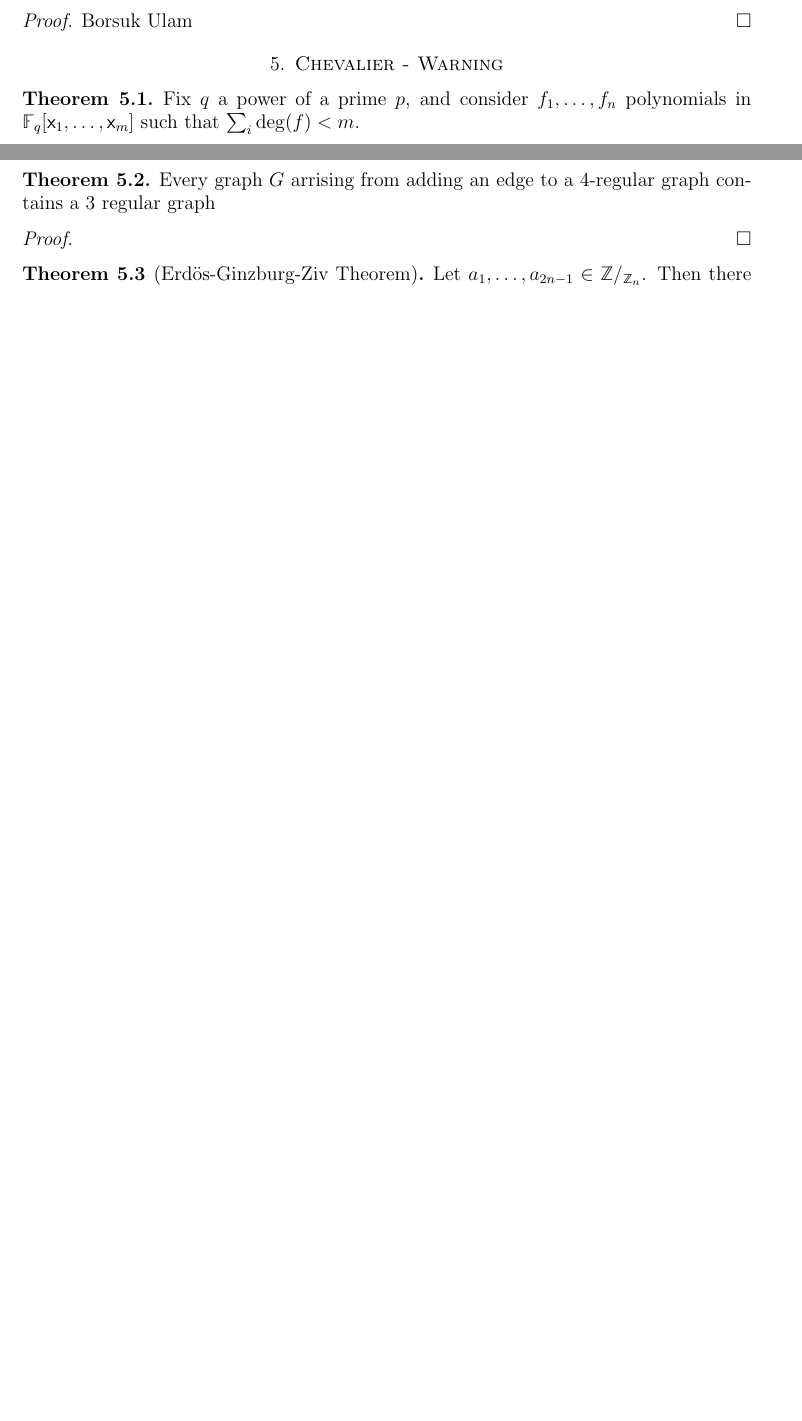
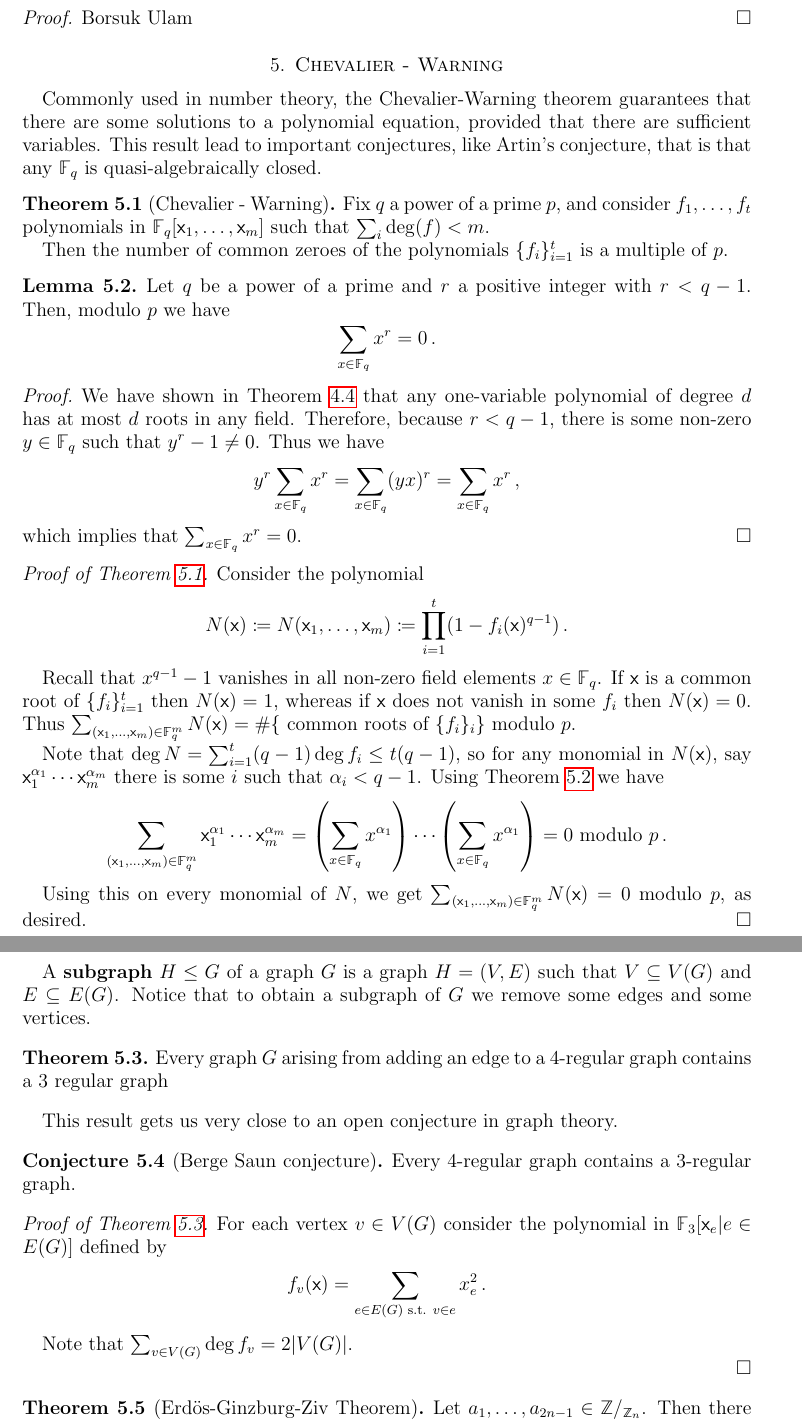
Before and after one commit to raulpenaguiao/algebraic-methods-combinatorics, a LaTeX paper (lecture_notes/lecture_notes_AMC.tex): two parts of pages 32 and 33 of 34 before the commit and two parts of pages 34 and 35 of 36 after it, joined at a grey line, cut so that both start at the same text, the shorter picture padded with empty space. Compiled offline with pdfLaTeX.

Commit message:
more lecture notes

```diff
--- a/lecture_notes/lecture_notes_AMC.tex
+++ b/lecture_notes/lecture_notes_AMC.tex
@@ -1908,21 +1940,67 @@ Borsuk Ulam
 
 \section{Chevalier - Warning}
 
-\begin{thm}
-Fix $q$ a power of a prime $p$, and consider $f_1, \ldots, f_n$ polynomials in $\F_q[\vx_1, \ldots , \vx_m]$ such that $\sum_i \deg (f) < m$.
-\end{thm}
-
-
-
-
-
-\begin{thm}
-Every graph $G$ arrising from adding an edge to a $4$-regular graph contains a $3$ regular graph
-\end{thm}
-
-\begin{proof}
-
-\end{proof}
+Commonly used in number theory, the Chevalier-Warning theorem guarantees that there are some solutions to a polynomial equation, provided that there are sufficient variables.
+This result lead to important conjectures, like Artin's conjecture, that is that any $\F_q$ is quasi-algebraically closed.
+
+\begin{thm}[Chevalier - Warning]\label{thm:CW}
+Fix $q$ a power of a prime $p$, and consider $f_1, \ldots, f_t$ polynomials in $\F_q[\vx_1, \ldots , \vx_m]$ such that $\sum_i \deg (f) < m$.
+
+Then the number of common zeroes of the polynomials $\{ f_i\}_{i=1}^t $ is a multiple of $p$.
+\end{thm}
+
+\begin{lm}\label{lm:sum_infield}
+Let $q$ be a power of a prime and $r$ a positive integer with $r < q - 1$.
+%Recall that $\F_q $ is the finite field of size $q$.
+Then, modulo $p$ we have
+$$ \sum_{x \in \F_q} x^r = 0 \, . $$
+\end{lm}
+
+\begin{proof}
+We have shown in \cref{lm:rootcount} that any one-variable polynomial of degree $d$ has at most $d$ roots in any field.
+Therefore, because $r < q-1$, there is some non-zero $y \in \F_q$ such that $y^r - 1 \neq 0$.
+Thus we have
+$$y^r \sum_{x \in \F_q} x^r =  \sum_{x \in \F_q} (yx)^r =  \sum_{x \in \F_q} x^r \, , $$
+which implies that $ \sum_{x \in \F_q} x^r = 0$.
+\end{proof}
+
+\begin{proof}[Proof of \cref{thm:CW}]
+Consider the polynomial
+$$ N(\vx) \coloneqq N(\vx_1, \ldots, \vx_m ) \coloneqq \prod_{i=1}^t ( 1 - f_i(\vx )^{q-1} )\, . $$
+
+Recall that $x^{q-1} - 1 $ vanishes in all non-zero field elements $x \in \F_q$.
+If $\vx  $ is a common root of $\{f_i\}_{i=1}^t$ then $N(\vx) = 1$, whereas if $\vx $ does not vanish in some $f_i$ then $N(\vx) = 0$.
+Thus $\sum_{(\vx_1, \ldots, \vx_m) \in \F_q^m} N(\vx) = \# \{ \text{ common roots of } \{f_i\}_i \}$ modulo $p$.
+
+Note that $\deg N = \sum_{i= 1}^t (q-1)\deg f_i \leq t(q-1)$, so for any monomial in $N(\vx )$, say $ \vx_1^{\alpha_1}\cdots \vx_m^{\alpha_m}$ there is some $i$ such that $\alpha_i < q-1$.
+Using \cref{lm:sum_infield} we have
+$$\sum_{(\vx_1, \ldots, \vx_m) \in \F_q^m} \vx_1^{\alpha_1}\cdots \vx_m^{\alpha_m} = \left(\sum_{x\in\F_q}x^{\alpha_1} \right) \cdots \left(\sum_{x\in\F_q}x^{\alpha_1} \right) = 0  \text{ modulo $p$}\, . $$
+
+Using this on every monomial of $N$, we get $\sum_{(\vx_1, \ldots, \vx_m) \in \F_q^m} N(\vx) = 0$ modulo $p$, as desired.
+\end{proof}
+
+A \textbf{subgraph} $H\leq G$ of a graph $G$ is a graph $H = (V, E)$ such that $V \subseteq V(G)$ and $E \subseteq E(G) $.
+Notice that to obtain a subgraph of $G$ we remove some edges and some vertices.
+
+\begin{thm}\label{thm:3reggraphs}
+Every graph $G$ arising from adding an edge to a $4$-regular graph contains a $3$ regular graph
+\end{thm}
+
+This result gets us very close to an open conjecture in graph theory.
+
+\begin{conj}[Berge Saun conjecture]
+Every $4$-regular graph contains a $3$-regular graph.
+\end{conj}
+
+
+\begin{proof}[Proof of \cref{thm:3reggraphs}]
+For each vertex $v\in V(G)$ consider the polynomial in $\F_3[\vx_e | e\in E(G) ]$ defined by
+$$f_v(\vx) = \sum_{e\in E(G) \text{ s.t. } v\in e} x_e^2 \, . $$
+
+Note that $\sum_{v \in V(G)} \deg f_v = 2 |V(G)|$.
+
+\end{proof}
+
 
 
 \begin{thm}[Erd\"os-Ginzburg-Ziv Theorem]
```
Also changed, not shown: lecture_notes/lecture_notes_AMC.tex (62 more changed lines).
